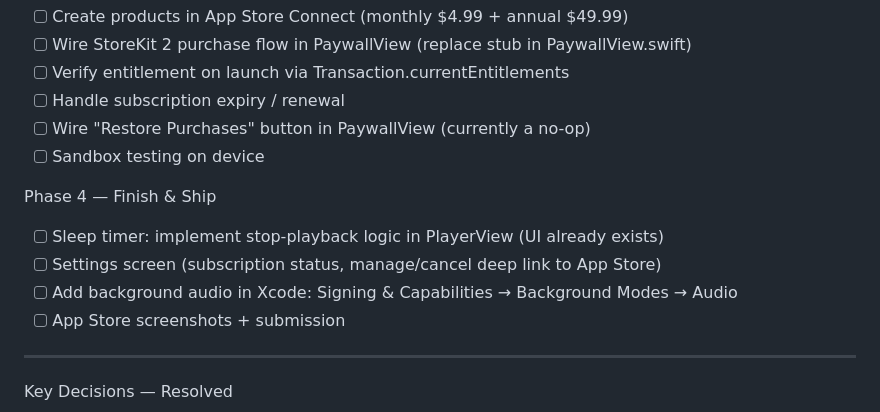
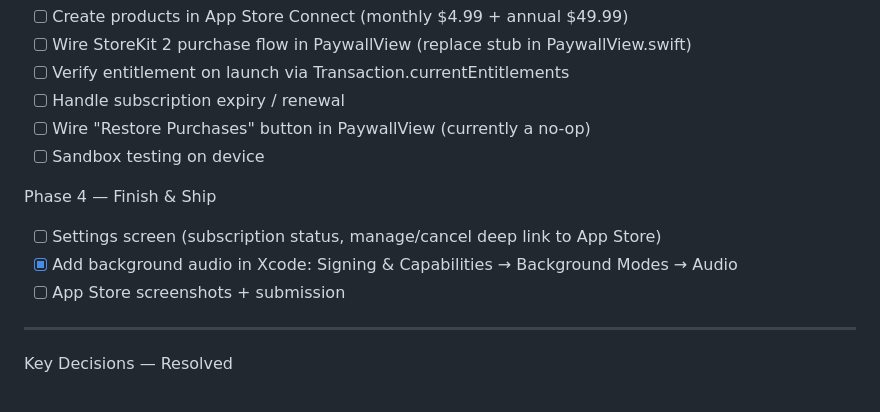
Before and after one commit to westonclark/his-words, a Markdown page: PLAN.md, the part around the change. Rendered like a GitHub page.

Commit message:
Update plan

```diff
--- a/PLAN.md
+++ b/PLAN.md
@@ -126,9 +126,8 @@ iPhone Meditation App — Plan
   - [ ] Sandbox testing on device
 
   Phase 4 — Finish & Ship
-  - [ ] Sleep timer: implement stop-playback logic in PlayerView (UI already exists)
   - [ ] Settings screen (subscription status, manage/cancel deep link to App Store)
-  - [ ] Add background audio in Xcode: Signing & Capabilities → Background Modes → Audio
+  - [x] Add background audio in Xcode: Signing & Capabilities → Background Modes → Audio
   - [ ] App Store screenshots + submission
 
   ---
```
